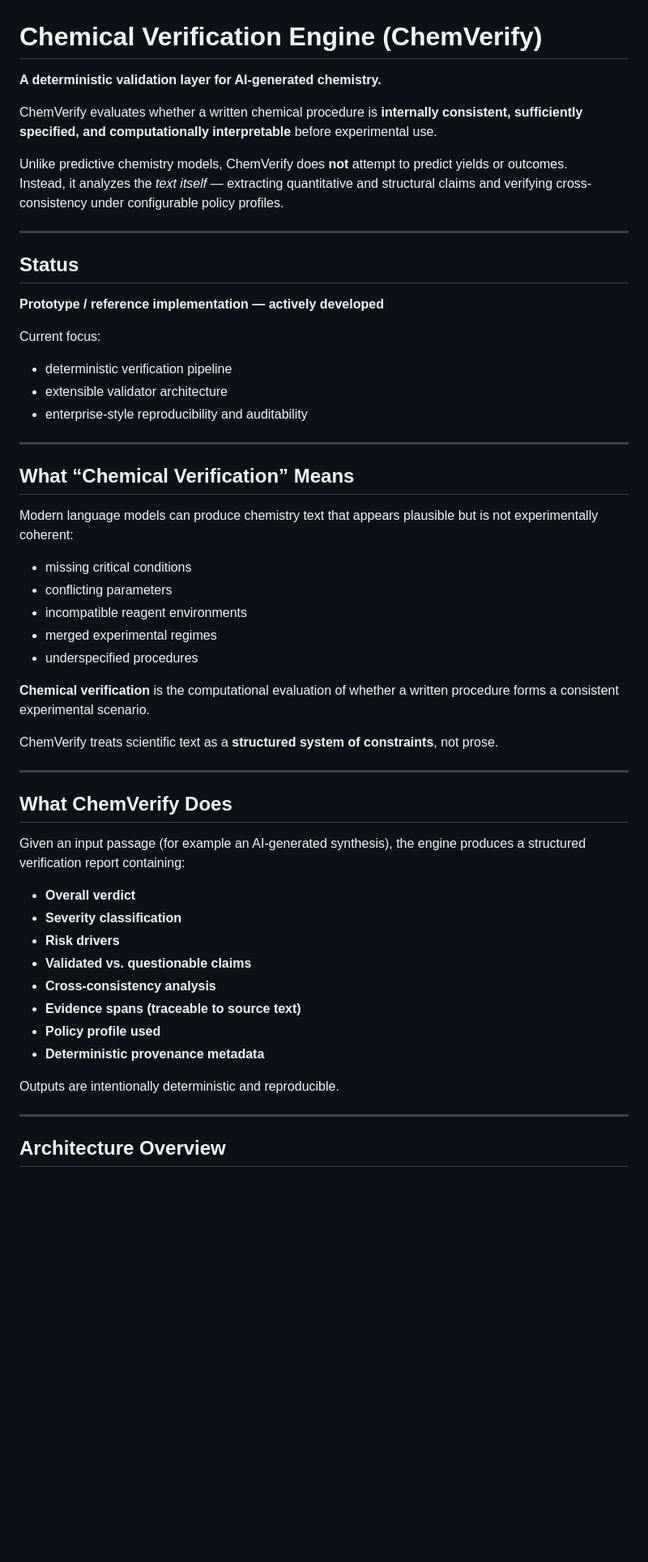
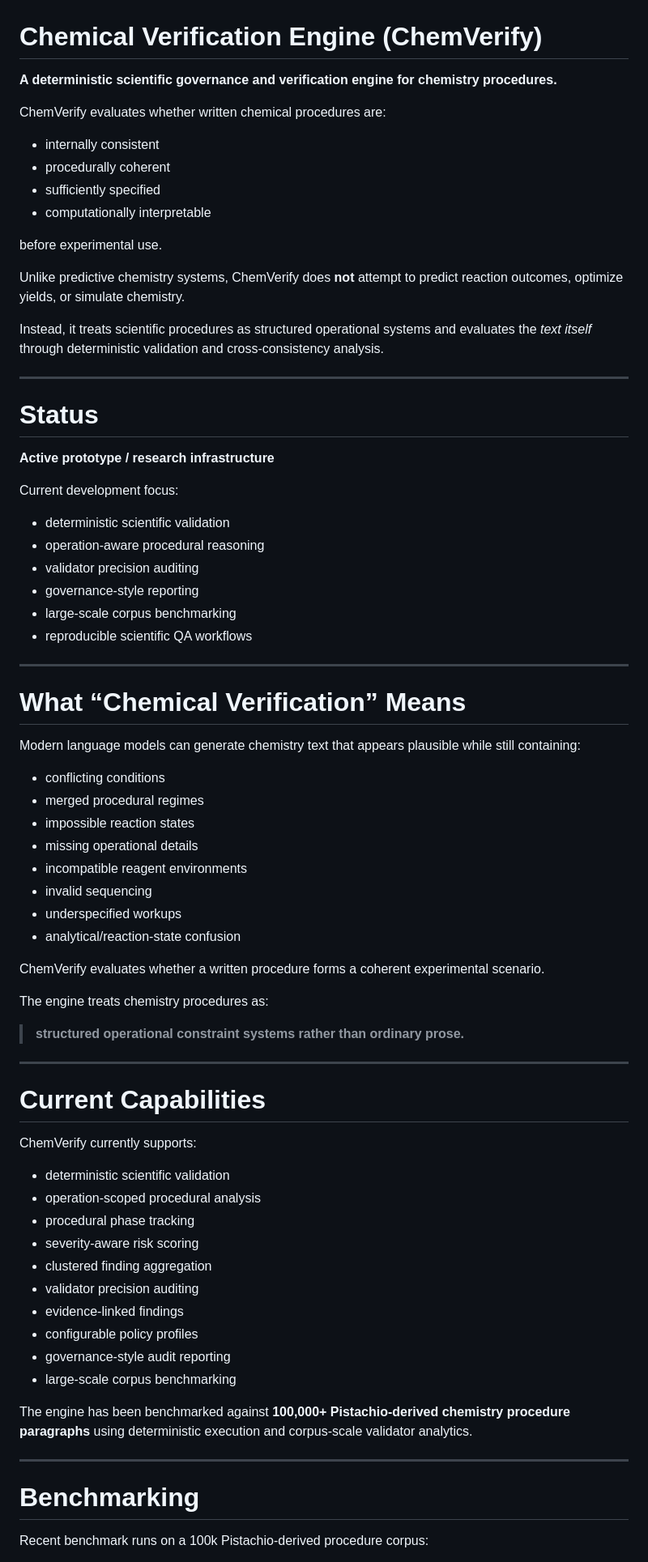
Before and after one commit to CannoliBytesLLC/chemverify, a Markdown page: README.md, the part around one of its changes. Shown at 81% size. Rendered like a GitHub page; blank space fills up the shorter version.

````diff
--- a/README.md
+++ b/README.md
@@ -1,60 +1,78 @@
 # Chemical Verification Engine (ChemVerify)
 
-**A deterministic validation layer for AI-generated chemistry.**
+**A deterministic scientific governance and verification engine for chemistry procedures.**
 
-ChemVerify evaluates whether a written chemical procedure is **internally consistent, sufficiently specified, and computationally interpretable** before experimental use.
+ChemVerify evaluates whether written chemical procedures are:
 
-Unlike predictive chemistry models, ChemVerify does **not** attempt to predict yields or outcomes.
-Instead, it analyzes the *text itself* — extracting quantitative and structural claims and verifying cross-consistency under configurable policy profiles.
+* internally consistent
+* procedurally coherent
+* sufficiently specified
+* computationally interpretable
+
+before experimental use.
+
+Unlike predictive chemistry systems, ChemVerify does **not** attempt to predict reaction outcomes, optimize yields, or simulate chemistry.
+
+Instead, it treats scientific procedures as structured operational systems and evaluates the *text itself* through deterministic validation and cross-consistency analysis.
 
 ---
 
-## Status
+# Status
 
-**Prototype / reference implementation — actively developed**
+**Active prototype / research infrastructure**
 
-Current focus:
+Current development focus:
 
-- deterministic verification pipeline
-- extensible validator architecture
-- enterprise-style reproducibility and auditability
+* deterministic scientific validation
+* operation-aware procedural reasoning
+* validator precision auditing
+* governance-style reporting
+* large-scale corpus benchmarking
+* reproducible scientific QA workflows
 
 ---
 
-## What “Chemical Verification” Means
+# What “Chemical Verification” Means
 
-Modern language models can produce chemistry text that appears plausible but is not experimentally coherent:
+Modern language models can generate chemistry text that appears plausible while still containing:
 
-- missing critical conditions
-- conflicting parameters
-- incompatible reagent environments
-- merged experimental regimes
-- underspecified procedures
+* conflicting conditions
+* merged procedural regimes
+* impossible reaction states
+* missing operational details
+* incompatible reagent environments
+* invalid sequencing
+* underspecified workups
+* analytical/reaction-state confusion
 
-**Chemical verification** is the computational evaluation of whether a written procedure forms a consistent experimental scenario.
+ChemVerify evaluates whether a written procedure forms a coherent experimental scenario.
 
-ChemVerify treats scientific text as a **structured system of constraints**, not prose.
+The engine treats chemistry procedures as:
+
+> **structured operational constraint systems rather than ordinary prose.**
 
 ---
 
-## What ChemVerify Does
+# Current Capabilities
 
-Given an input passage (for example an AI-generated synthesis), the engine produces a structured verification report containing:
+ChemVerify currently supports:
 
-- **Overall verdict**
-- **Severity classification**
-- **Risk drivers**
-- **Validated vs. questionable claims**
-- **Cross-consistency analysis**
-- **Evidence spans (traceable to source text)**
-- **Policy profile used**
-- **Deterministic provenance metadata**
+* deterministic scientific validation
+* operation-scoped procedural analysis
+* procedural phase tracking
+* severity-aware risk scoring
+* clustered finding aggregation
+* validator precision auditing
+* evidence-linked findings
+* configurable policy profiles
+* governance-style audit reporting
+* large-scale corpus benchmarking
 
-Outputs are intentionally deterministic and reproducible.
+The engine has been benchmarked against **100,000+ Pistachio-derived chemistry procedure paragraphs** using deterministic execution and corpus-scale validator analytics.
 
 ---
 
-## Architecture Overview
+# Benchmarking
 
-```
+Recent benchmark runs on a 100k Pistachio-derived procedure corpus:
 
````
Also changed, not shown: other parts of README.md (+264 -112 lines).
